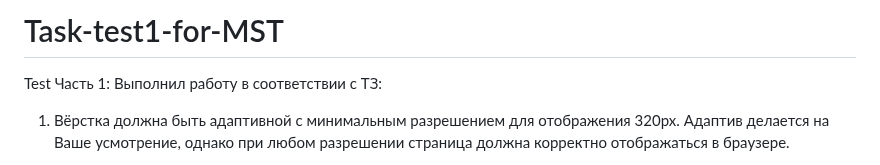
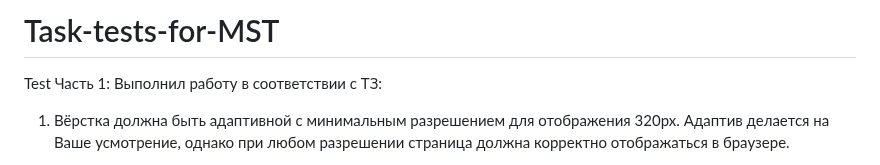
Before and after one commit to trololo-code/Task-tests-for-MST, a Markdown page: README.md, the part around the change. GitHub-like rendering.

```diff
--- a/README.md
+++ b/README.md
@@ -1,4 +1,4 @@
-# Task-test1-for-MST
+# Task-tests-for-MST
 Test
 Часть 1:
 Выполнил работу в соответствии с ТЗ:
```
